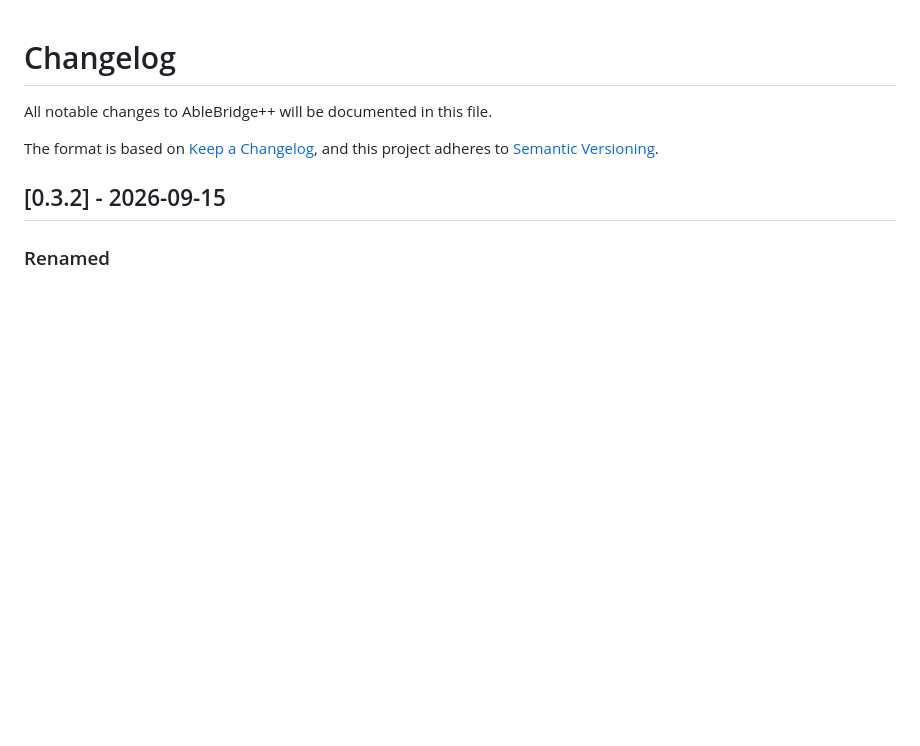
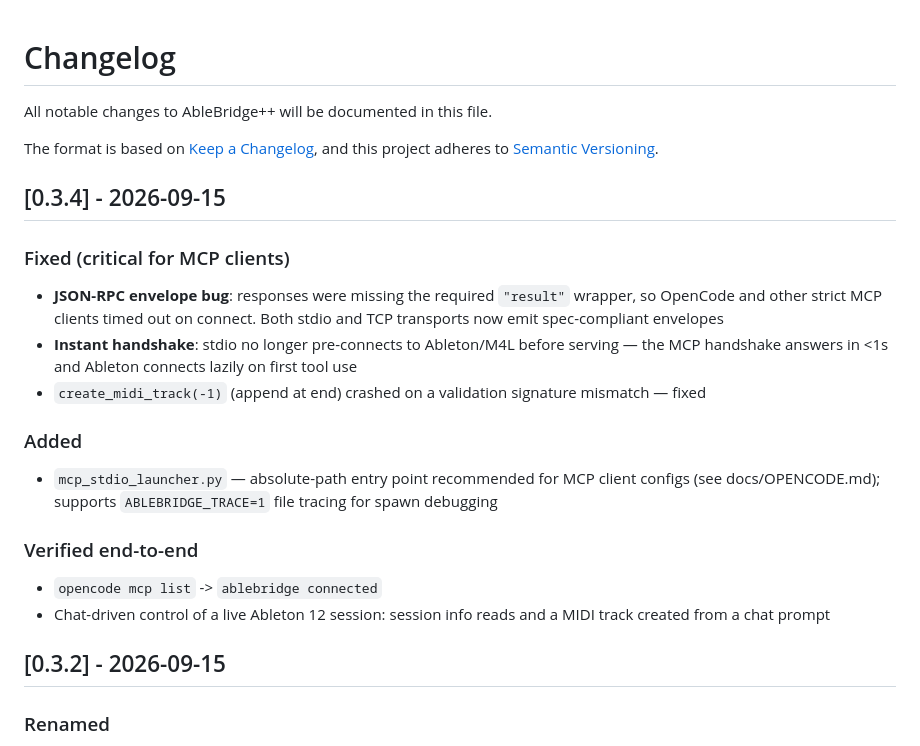
Before and after one commit to mhzsajan/AbleBridgePlus, a Markdown page: CHANGELOG.md, the part around the change. GitHub-like rendering; blank space fills up the shorter version.

Commit message:
Add v0.3.4 changelog entry

```diff
--- a/CHANGELOG.md
+++ b/CHANGELOG.md
@@ -4,6 +4,20 @@ All notable changes to AbleBridge++ will be documented in this file.
 
 The format is based on [Keep a Changelog](https://keepachangelog.com/en/1.0.0/),
 and this project adheres to [Semantic Versioning](https://semver.org/spec/v2.0.0.html).
+
+## [0.3.4] - 2026-09-15
+
+### Fixed (critical for MCP clients)
+- **JSON-RPC envelope bug**: responses were missing the required `"result"` wrapper, so OpenCode and other strict MCP clients timed out on connect. Both stdio and TCP transports now emit spec-compliant envelopes
+- **Instant handshake**: stdio no longer pre-connects to Ableton/M4L before serving — the MCP handshake answers in <1s and Ableton connects lazily on first tool use
+- `create_midi_track(-1)` (append at end) crashed on a validation signature mismatch — fixed
+
+### Added
+- `mcp_stdio_launcher.py` — absolute-path entry point recommended for MCP client configs (see docs/OPENCODE.md); supports `ABLEBRIDGE_TRACE=1` file tracing for spawn debugging
+
+### Verified end-to-end
+- `opencode mcp list` -> `ablebridge connected`
+- Chat-driven control of a live Ableton 12 session: session info reads and a MIDI track created from a chat prompt
 
 ## [0.3.2] - 2026-09-15
 
```
